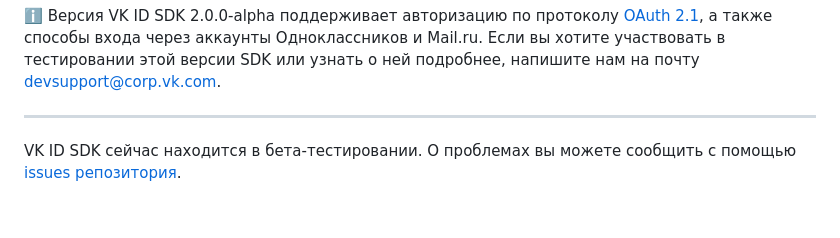
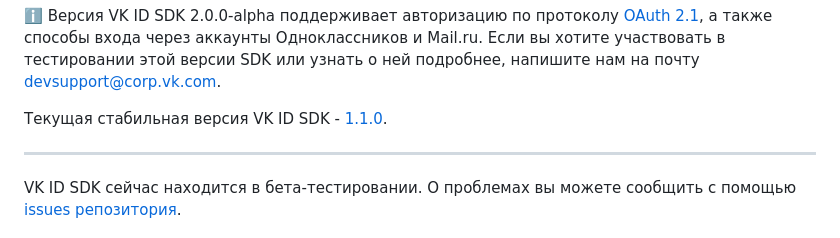
Before and after one commit to VKCOM/vkid-web-sdk, a Markdown page: README.md, the part around the change. Drawn GitHub-style; blank space fills up the shorter version.

```diff
--- a/README.md
+++ b/README.md
@@ -27,6 +27,9 @@
 ---
 
 ℹ️ Версия VK ID SDK 2.0.0-alpha поддерживает авторизацию по протоколу [OAuth 2.1](https://datatracker.ietf.org/doc/html/draft-ietf-oauth-v2-1-10), а также способы входа через аккаунты Одноклассников и Mail.ru. Если вы хотите участвовать в тестировании этой версии SDK или узнать о ней подробнее, напишите нам на почту devsupport@corp.vk.com.
+
+
+Текущая стабильная версия VK ID SDK - [1.1.0](https://github.com/VKCOM/vkid-web-sdk/releases/tag/v1.1.0).
 
 ---
 
```
